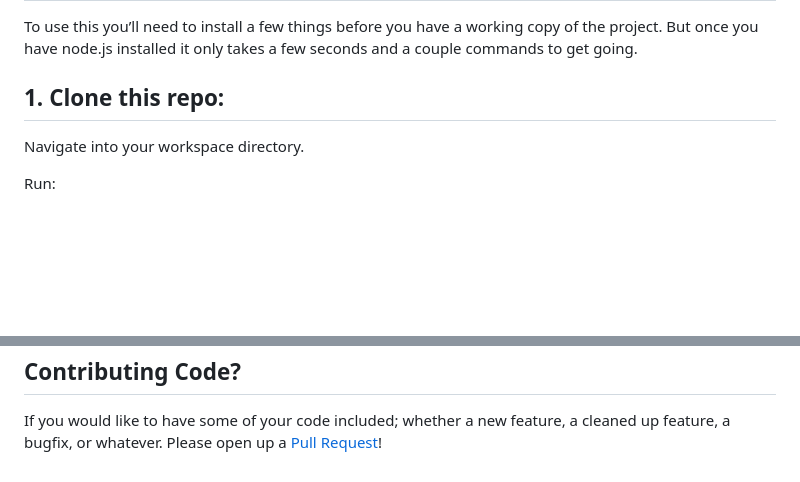
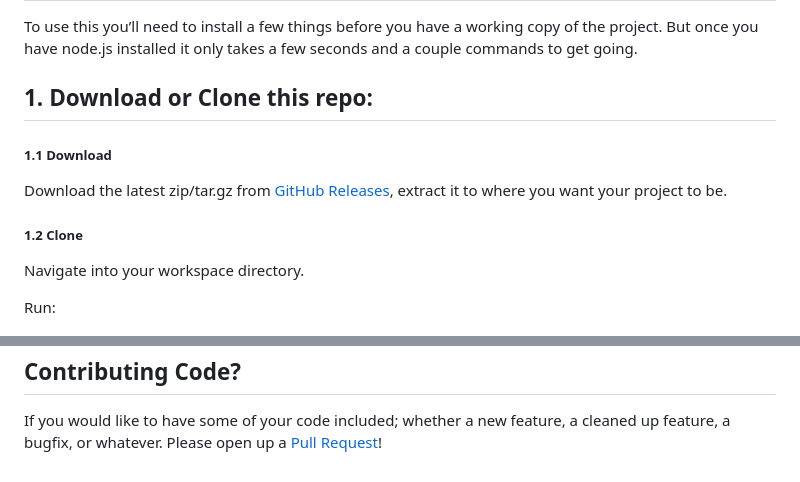
Before and after one commit to PhysicsPoet/CarsLike, a Markdown page: README.md, 2 parts joined by grey strips. Rendered like a GitHub page; blank space fills up the shorter version.

Commit message:
- Added note about downloading the repo instead of having to clone it

```diff
--- a/README.md
+++ b/README.md
@@ -31,7 +31,13 @@
 # Setup
 To use this you’ll need to install a few things before you have a working copy of the project. But once you have node.js installed it only takes a few seconds and a couple commands to get going.
 
-## 1. Clone this repo:
+## 1. Download or Clone this repo:
+
+##### 1.1 Download
+
+Download the latest zip/tar.gz from [GitHub Releases][releases], extract it to where you want your project to be.
+
+##### 1.2 Clone
 
 Navigate into your workspace directory.
 
@@ -118,3 +124,4 @@ If you would like to have some of your code included; whether a new feature, a c
 
 [issues]: https://github.com/rroylance/phaser-npm-webpack-typescript-starter-project/issues
 [pulls]: https://github.com/rroylance/phaser-npm-webpack-typescript-starter-project/pulls
+[releases]: https://github.com/rroylance/phaser-npm-webpack-typescript-starter-project/releases
```
